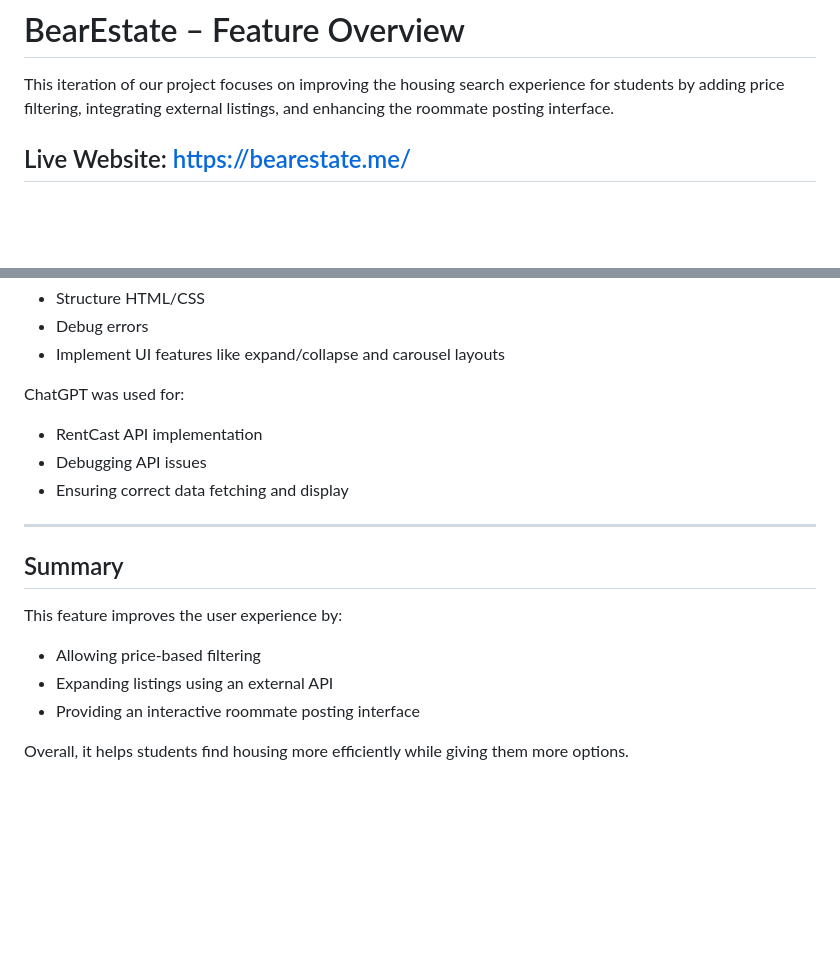
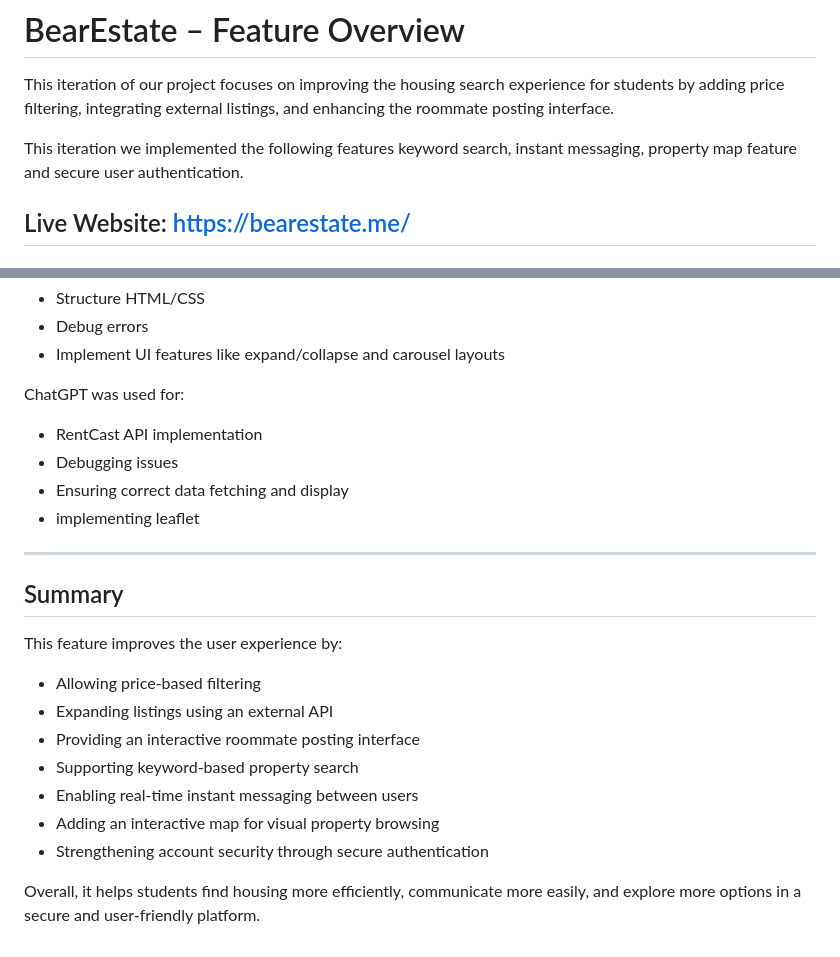
Before and after one commit to CS4300-CS5300-SP26/dev6_cust5, a Markdown page: README.md, 2 parts joined by grey strips. Rendered like a GitHub page; blank space fills up the shorter version.

```diff
--- a/README.md
+++ b/README.md
@@ -1,6 +1,9 @@
 # BearEstate – Feature Overview
 
 This iteration of our project focuses on improving the housing search experience for students by adding price filtering, integrating external listings, and enhancing the roommate posting interface.
+
+
+This iteration we implemented the following features keyword search, instant messaging, property map feature and secure user authentication.
 
 Live Website: https://bearestate.me/
 ---
@@ -134,8 +230,9 @@ Claude AI was used during frontend development to:
 
 ChatGPT was used for:
 - RentCast API implementation
-- Debugging API issues
+- Debugging issues
 - Ensuring correct data fetching and display
+- implementing leaflet
 
 ---
 
@@ -145,5 +242,9 @@ This feature improves the user experience by:
 - Allowing price-based filtering
 - Expanding listings using an external API
 - Providing an interactive roommate posting interface
+- Supporting keyword-based property search
+- Enabling real-time instant messaging between users
+- Adding an interactive map for visual property browsing
+- Strengthening account security through secure authentication
 
-Overall, it helps students find housing more efficiently while giving them more options.
+Overall, it helps students find housing more efficiently, communicate more easily, and explore more options in a secure and user-friendly platform.
```
Also changed, not shown: other parts of README.md (+93 -0 lines).
